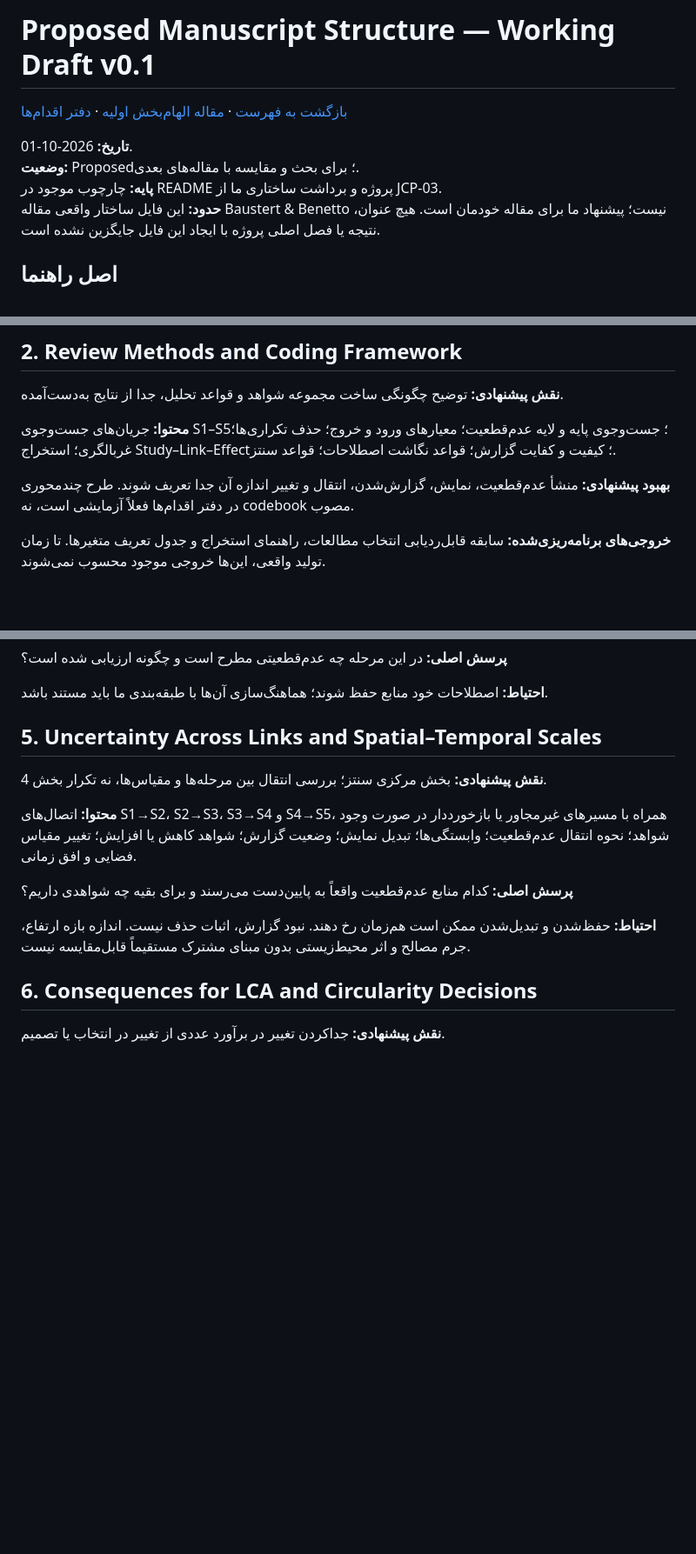
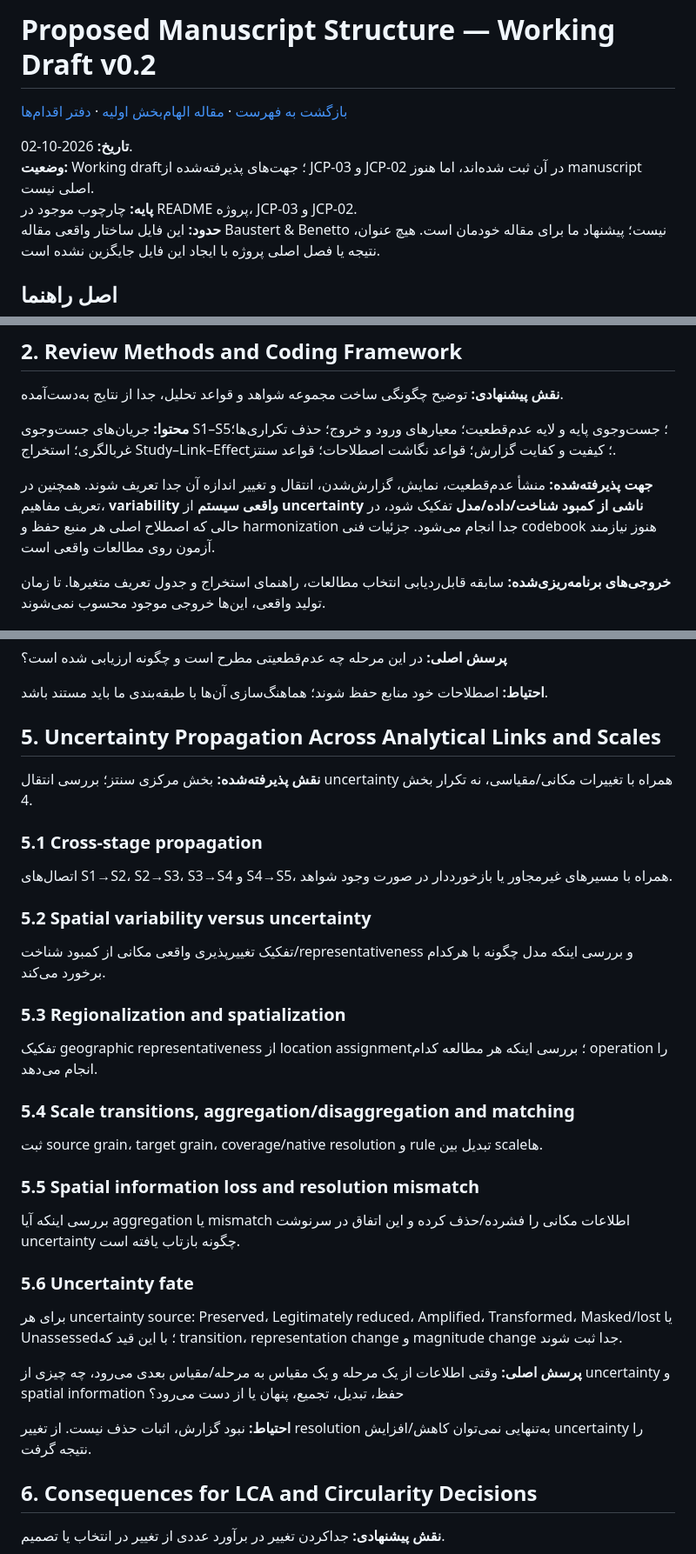
Before and after one commit to Hosseinabdeyazd/Review-Paper-IOER, a Markdown page: cleaner production review articles/PROPOSED_MANUSCRIPT_STRUCTURE.md, 3 parts joined by grey strips. Shown at 87% size. GitHub-like rendering; blank space fills up the shorter version.

Commit message:
Revise proposed manuscript structure with JCP-02 and digital twin architecture

```diff
--- a/cleaner production review articles/PROPOSED_MANUSCRIPT_STRUCTURE.md
+++ b/cleaner production review articles/PROPOSED_MANUSCRIPT_STRUCTURE.md
@@ -1,10 +1,10 @@
-# Proposed Manuscript Structure — Working Draft v0.1
+# Proposed Manuscript Structure — Working Draft v0.2
 
 [بازگشت به فهرست](README.md) · [مقاله الهام‌بخش اولیه](articles/03_Baustert_Benetto_2017.md) · [دفتر اقدام‌ها](LESSONS_AND_ACTIONS.md)
 
-**تاریخ:** 2026-10-01.
-**وضعیت:** Proposed؛ برای بحث و مقایسه با مقاله‌های بعدی.
-**پایه:** چارچوب موجود در README پروژه و برداشت ساختاری ما از JCP-03.
+**تاریخ:** 2026-10-02.
+**وضعیت:** Working draft؛ جهت‌های پذیرفته‌شده از JCP-03 و JCP-02 در آن ثبت شده‌اند، اما هنوز manuscript اصلی نیست.
+**پایه:** چارچوب موجود در README پروژه، JCP-03 و JCP-02.
 **حدود:** این فایل ساختار واقعی مقاله Baustert & Benetto نیست؛ پیشنهاد ما برای مقاله خودمان است. هیچ عنوان، نتیجه یا فصل اصلی پروژه با ایجاد این فایل جایگزین نشده است.
 
 ## اصل راهنما
@@ -31,7 +31,7 @@
 
 **محتوا:** جریان‌های جست‌وجوی S1–S5؛ جست‌وجوی پایه و لایه عدم‌قطعیت؛ معیارهای ورود و خروج؛ حذف تکراری‌ها؛ غربالگری؛ استخراج Study–Link–Effect؛ کیفیت و کفایت گزارش؛ قواعد نگاشت اصطلاحات؛ قواعد سنتز.
 
-**بهبود پیشنهادی:** منشأ عدم‌قطعیت، نمایش، گزارش‌شدن، انتقال و تغییر اندازه آن جدا تعریف شوند. طرح چندمحوری در دفتر اقدام‌ها فعلاً آزمایشی است، نه codebook مصوب.
+**جهت پذیرفته‌شده:** منشأ عدم‌قطعیت، نمایش، گزارش‌شدن، انتقال و تغییر اندازه آن جدا تعریف شوند. همچنین در تعریف مفاهیم، **variability واقعی سیستم** از **uncertainty ناشی از کمبود شناخت/داده/مدل** تفکیک شود، در حالی که اصطلاح اصلی هر منبع حفظ و harmonization جدا انجام می‌شود. جزئیات فنی codebook هنوز نیازمند آزمون روی مطالعات واقعی است.
 
 **خروجی‌های برنامه‌ریزی‌شده:** سابقه قابل‌ردیابی انتخاب مطالعات، راهنمای استخراج و جدول تعریف متغیرها. تا زمان تولید واقعی، این‌ها خروجی موجود محسوب نمی‌شوند.
 
@@ -61,15 +61,31 @@
 
 **احتیاط:** اصطلاحات خود منابع حفظ شوند؛ هماهنگ‌سازی آن‌ها با طبقه‌بندی ما باید مستند باشد.
 
-## 5. Uncertainty Across Links and Spatial–Temporal Scales
+## 5. Uncertainty Propagation Across Analytical Links and Scales
 
-**نقش پیشنهادی:** بخش مرکزی سنتز؛ بررسی انتقال بین مرحله‌ها و مقیاس‌ها، نه تکرار بخش 4.
+**نقش پذیرفته‌شده:** بخش مرکزی سنتز؛ بررسی انتقال uncertainty همراه با تغییرات مکانی/مقیاسی، نه تکرار بخش 4.
 
-**محتوا:** اتصال‌های S1→S2، S2→S3، S3→S4 و S4→S5، همراه با مسیرهای غیرمجاور یا بازخورددار در صورت وجود شواهد؛ نحوه انتقال عدم‌قطعیت؛ وابستگی‌ها؛ تبدیل نمایش؛ وضعیت گزارش؛ شواهد کاهش یا افزایش؛ تغییر مقیاس فضایی و افق زمانی.
+### 5.1 Cross-stage propagation
+اتصال‌های S1→S2، S2→S3، S3→S4 و S4→S5، همراه با مسیرهای غیرمجاور یا بازخورددار در صورت وجود شواهد.
 
-**پرسش اصلی:** کدام منابع عدم‌قطعیت واقعاً به پایین‌دست می‌رسند و برای بقیه چه شواهدی داریم؟
+### 5.2 Spatial variability versus uncertainty
+تفکیک تغییرپذیری واقعی مکانی از کمبود شناخت/representativeness و بررسی اینکه مدل چگونه با هرکدام برخورد می‌کند.
 
-**احتیاط:** حفظ‌شدن و تبدیل‌شدن ممکن است هم‌زمان رخ دهند. نبود گزارش، اثبات حذف نیست. اندازه بازه ارتفاع، جرم مصالح و اثر محیط‌زیستی بدون مبنای مشترک مستقیماً قابل‌مقایسه نیست.
+### 5.3 Regionalization and spatialization
+تفکیک geographic representativeness از location assignment؛ بررسی اینکه هر مطالعه کدام operation را انجام می‌دهد.
+
+### 5.4 Scale transitions, aggregation/disaggregation and matching
+ثبت source grain، target grain، coverage/native resolution و rule تبدیل بین scaleها.
+
+### 5.5 Spatial information loss and resolution mismatch
+بررسی اینکه آیا aggregation یا mismatch اطلاعات مکانی را فشرده/حذف کرده و این اتفاق در سرنوشت uncertainty چگونه بازتاب یافته است.
+
+### 5.6 Uncertainty fate
+برای هر uncertainty source: Preserved، Legitimately reduced، Amplified، Transformed، Masked/lost یا Unassessed؛ با این قید که transition، representation change و magnitude change جدا ثبت شوند.
+
+**پرسش اصلی:** وقتی اطلاعات از یک مرحله و یک مقیاس به مرحله/مقیاس بعدی می‌رود، چه چیزی از uncertainty و spatial information حفظ، تبدیل، تجمیع، پنهان یا از دست می‌رود؟
+
+**احتیاط:** نبود گزارش، اثبات حذف نیست. از تغییر resolution به‌تنهایی نمی‌توان کاهش/افزایش uncertainty را نتیجه گرفت.
 
 ## 6. Consequences for LCA and Circularity Decisions
 
```
Also changed, not shown: other parts of cleaner production review articles/PROPOSED_MANUSCRIPT_STRUCTURE.md (+28 -1 lines).
